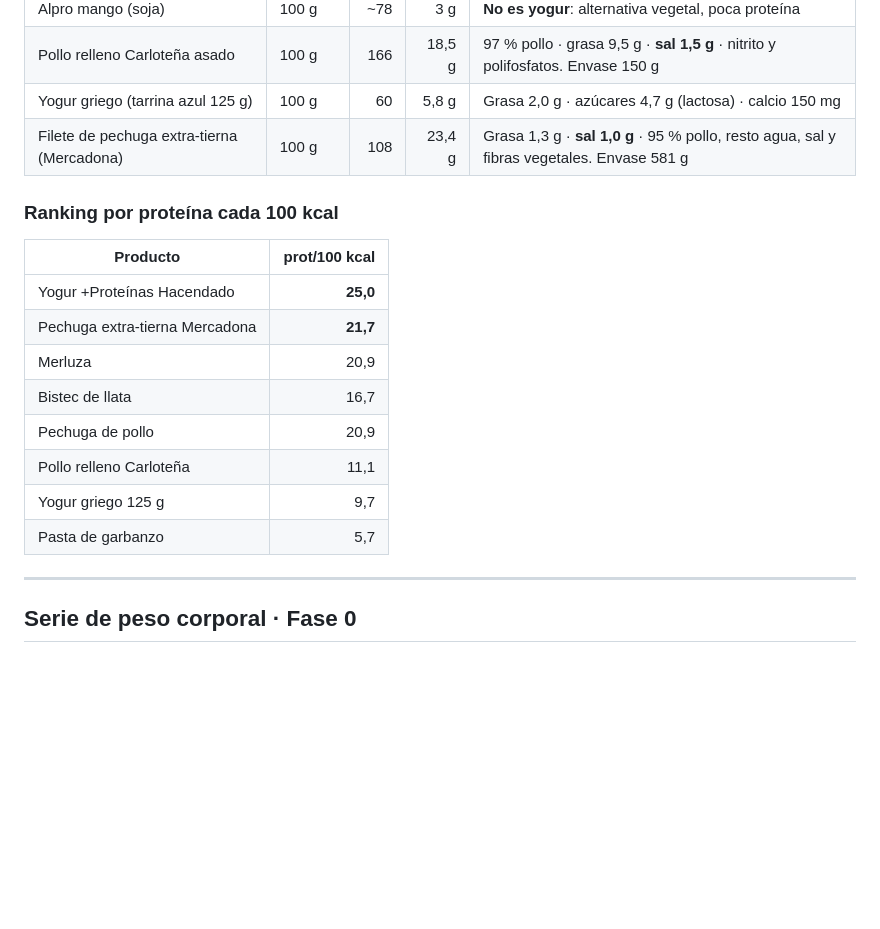
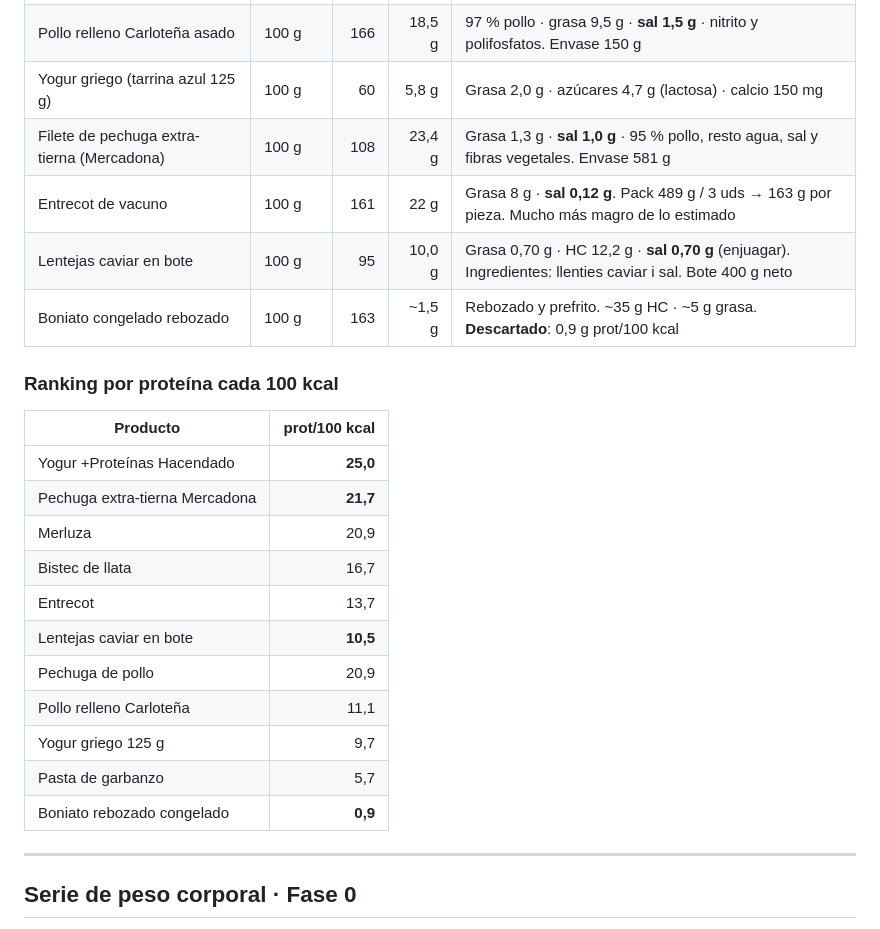
Before and after one commit to Julianpospo/tokyo, a Markdown page: registro-nutricional.md, the part around one of its changes. GitHub-like rendering; blank space fills up the shorter version.

```diff
--- a/registro-nutricional.md
+++ b/registro-nutricional.md
@@ -58,6 +93,9 @@ Grasa 17,6 g · HC 8,1 g · **Sal 1,55 g**
 | Pollo relleno Carloteña asado | 100 g | 166 | 18,5 g | 97 % pollo · grasa 9,5 g · **sal 1,5 g** · nitrito y polifosfatos. Envase 150 g |
 | Yogur griego (tarrina azul 125 g) | 100 g | 60 | 5,8 g | Grasa 2,0 g · azúcares 4,7 g (lactosa) · calcio 150 mg |
 | Filete de pechuga extra-tierna (Mercadona) | 100 g | 108 | 23,4 g | Grasa 1,3 g · **sal 1,0 g** · 95 % pollo, resto agua, sal y fibras vegetales. Envase 581 g |
+| Entrecot de vacuno | 100 g | 161 | 22 g | Grasa 8 g · **sal 0,12 g**. Pack 489 g / 3 uds → 163 g por pieza. Mucho más magro de lo estimado |
+| Lentejas caviar en bote | 100 g | 95 | 10,0 g | Grasa 0,70 g · HC 12,2 g · **sal 0,70 g** (enjuagar). Ingredientes: llenties caviar i sal. Bote 400 g neto |
+| Boniato congelado rebozado | 100 g | 163 | ~1,5 g | Rebozado y prefrito. ~35 g HC · ~5 g grasa. **Descartado**: 0,9 g prot/100 kcal |
 
 ### Ranking por proteína cada 100 kcal
 
@@ -67,10 +105,13 @@ Grasa 17,6 g · HC 8,1 g · **Sal 1,55 g**
 | Pechuga extra-tierna Mercadona | **21,7** |
 | Merluza | 20,9 |
 | Bistec de llata | 16,7 |
+| Entrecot | 13,7 |
+| Lentejas caviar en bote | **10,5** |
 | Pechuga de pollo | 20,9 |
 | Pollo relleno Carloteña | 11,1 |
 | Yogur griego 125 g | 9,7 |
 | Pasta de garbanzo | 5,7 |
+| Boniato rebozado congelado | **0,9** |
 
 ---
 
```
Also changed, not shown: other parts of registro-nutricional.md (+35 -0 lines).
